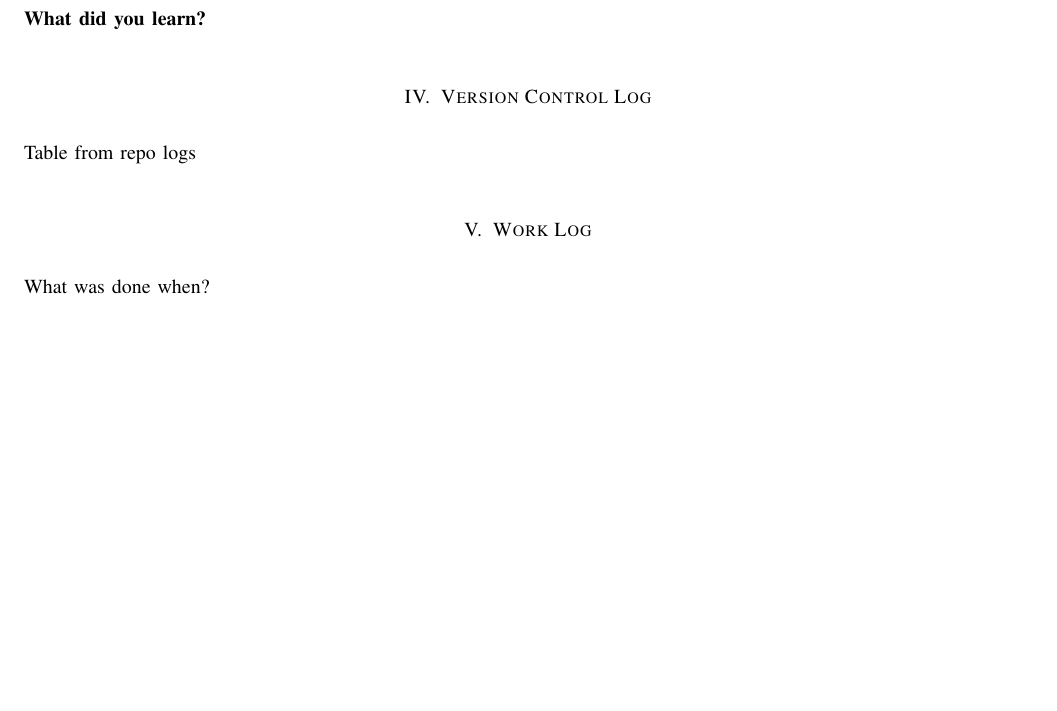
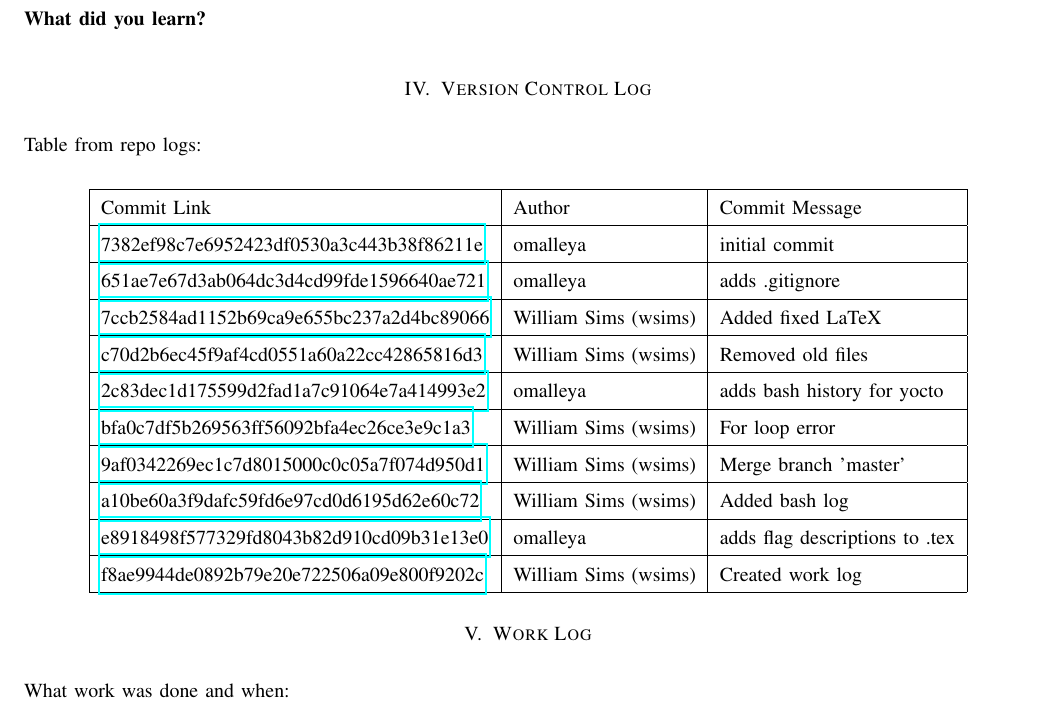
Before and after one commit to omalleya/cs444-concurrency-writeups, a LaTeX paper (assign1/LateX/project1.tex): part of page 3 of 3 before the commit and part of page 3 of 4 after it, cut so that both start at the same text, the shorter picture padded with empty space. Compiled offline with pdfLaTeX; a missing font is replaced by an installed copy or a similar font; a LaTeX package or settings file that is missing is left out.

Commit message:
Added commit history

```diff
--- a/assign1/LateX/project1.tex
+++ b/assign1/LateX/project1.tex
@@ -125,10 +125,26 @@ Fall 2017
 \noindent\textbf{What did you learn?}
 
 \section{Version Control Log}
-\noindent Table from repo logs
+\noindent Table from repo logs:
+\begin{center}
+    \begin{tabular}{ | l | l | l |}
+    \hline
+    Commit Link & Author & Commit Message \\ \hline
+    \href{https://github.com/omalleya/cs444-concurrency-writeups/commit/7382ef98c7e6952423df0530a3c443b38f86211e}{7382ef98c7e6952423df0530a3c443b38f86211e} & omalleya & initial commit \\ \hline
+    \href{https://github.com/omalleya/cs444-concurrency-writeups/commit/651ae7e67d3ab064dc3d4cd99fde1596640ae721}{651ae7e67d3ab064dc3d4cd99fde1596640ae721} & omalleya & adds .gitignore \\ \hline
+    \href{https://github.com/omalleya/cs444-concurrency-writeups/commit/7ccb2584ad1152b69ca9e655bc237a2d4bc89066}{7ccb2584ad1152b69ca9e655bc237a2d4bc89066} & William Sims (wsims) & Added fixed LaTeX \\ \hline
+    \href{https://github.com/omalleya/cs444-concurrency-writeups/commit/c70d2b6ec45f9af4cd0551a60a22cc42865816d3}{c70d2b6ec45f9af4cd0551a60a22cc42865816d3} & William Sims (wsims) & Removed old files \\ \hline
+    \href{https://github.com/omalleya/cs444-concurrency-writeups/commit/2c83dec1d175599d2fad1a7c91064e7a414993e2}{2c83dec1d175599d2fad1a7c91064e7a414993e2} & omalleya & adds bash history for yocto \\ \hline
+    \href{https://github.com/omalleya/cs444-concurrency-writeups/commit/bfa0c7df5b269563ff56092bfa4ec26ce3e9c1a3}{bfa0c7df5b269563ff56092bfa4ec26ce3e9c1a3} & William Sims (wsims) & For loop error \\ \hline
+    \href{https://github.com/omalleya/cs444-concurrency-writeups/commit/9af0342269ec1c7d8015000c0c05a7f074d950d1}{9af0342269ec1c7d8015000c0c05a7f074d950d1} & William Sims (wsims) & Merge branch 'master' \\ \hline
+    \href{https://github.com/omalleya/cs444-concurrency-writeups/commit/a10be60a3f9dafc59fd6e97cd0d6195d62e60c72}{a10be60a3f9dafc59fd6e97cd0d6195d62e60c72} & William Sims (wsims) & Added bash log \\ \hline
+    \href{https://github.com/omalleya/cs444-concurrency-writeups/commit/e8918498f577329fd8043b82d910cd09b31e13e0}{e8918498f577329fd8043b82d910cd09b31e13e0} & omalleya & adds flag descriptions to .tex \\ \hline
+    \href{https://github.com/omalleya/cs444-concurrency-writeups/commit/f8ae9944de0892b79e20e722506a09e800f9202c}{f8ae9944de0892b79e20e722506a09e800f9202c} & William Sims (wsims) & Created work log \\ \hline
+    \end{tabular}
+\end{center}
 
 \section{Work Log}
-\noindent What was done when?
+\noindent What work was done and when:
 \begin{description}
 \item [10/2/17] Met at 2:00 in Johnson Hall and finished most of the Kernel portion of the assignment.
 \item [10/3/17] Asked Kevin a question in class about using \$GDB and finished the Kernel portion of the assignment.
```
Also changed, not shown: assign1/LateX/project1.tex (2 more changed lines).
